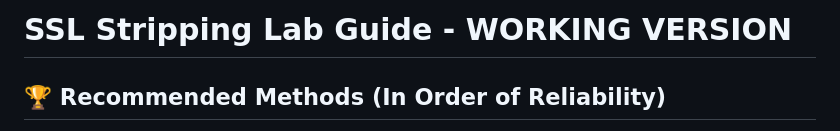
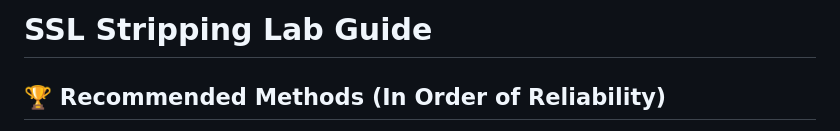
Before and after one commit to B00m3r0302/BlueLedger, a Markdown page: SSL_Stripping_Lab_Guide_NEW.md, the part around the change. Drawn GitHub-style.

Commit message:
Update title of SSL Stripping Lab Guide
done

```diff
--- a/SSL_Stripping_Lab_Guide_NEW.md
+++ b/SSL_Stripping_Lab_Guide_NEW.md
@@ -1,4 +1,4 @@
-# SSL Stripping Lab Guide - WORKING VERSION
+# SSL Stripping Lab Guide
 
 ## 🏆 Recommended Methods (In Order of Reliability)
 
```
